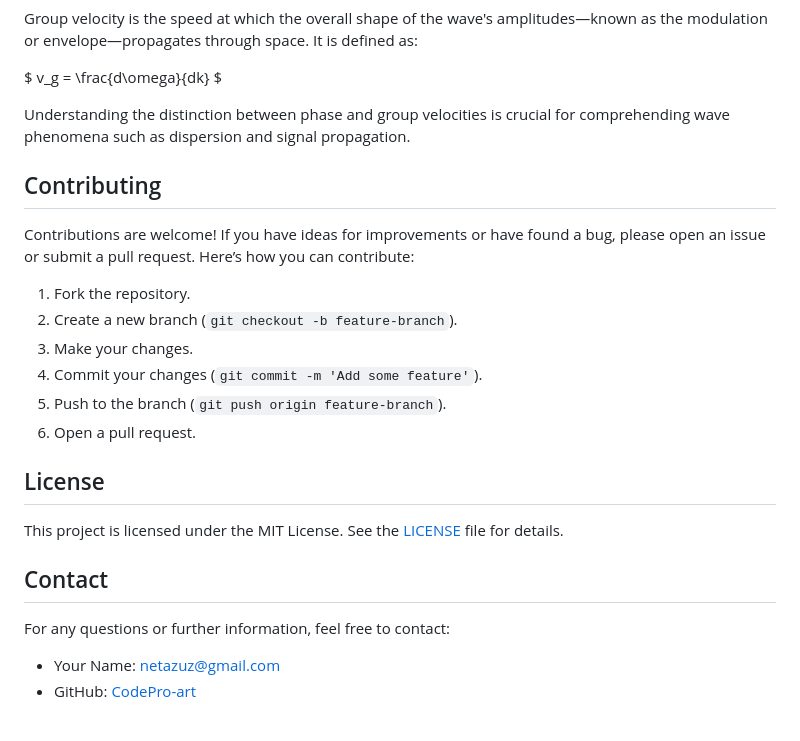
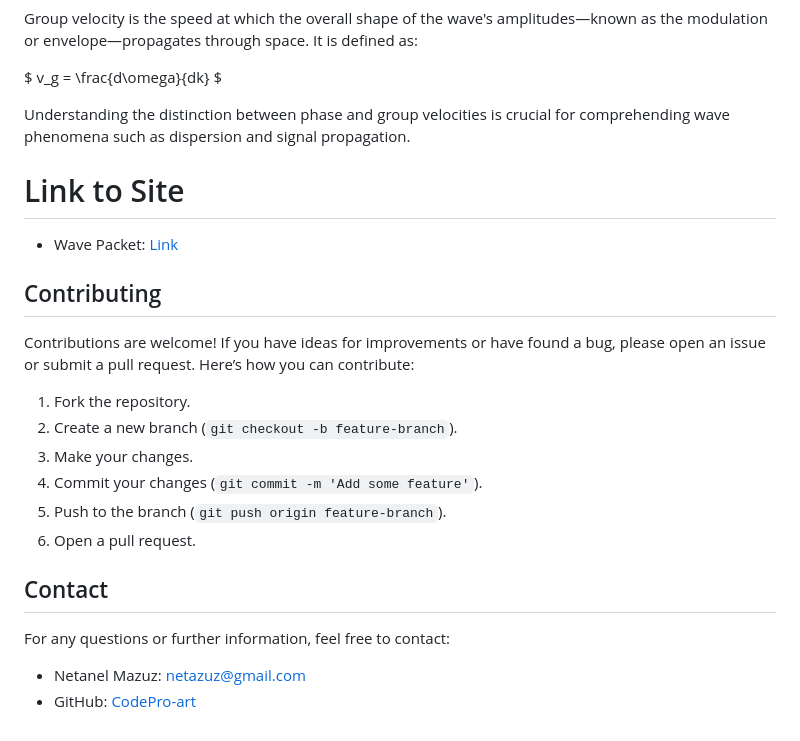
Before and after one commit to CodePro-art/wave-visualization, a Markdown page: README.md, the part around the change. GitHub-like rendering.

```diff
--- a/README.md
+++ b/README.md
@@ -69,6 +69,10 @@ $ v_g = \frac{d\omega}{dk} $
 
 Understanding the distinction between phase and group velocities is crucial for comprehending wave phenomena such as dispersion and signal propagation.
 
+# Link to Site
+
+- Wave Packet: [Link](https://wave-packet.netlify.app)
+
 ## Contributing
 
 Contributions are welcome! If you have ideas for improvements or have found a bug, please open an issue or submit a pull request. Here’s how you can contribute:
@@ -80,13 +84,9 @@ Contributions are welcome! If you have ideas for improvements or have found a bu
 5. Push to the branch (`git push origin feature-branch`).
 6. Open a pull request.
 
-## License
-
-This project is licensed under the MIT License. See the [LICENSE](LICENSE) file for details.
-
 ## Contact
 
 For any questions or further information, feel free to contact:
 
-- Your Name: [netazuz@gmail.com](mailto:netazuz@gmail.com)
+- Netanel Mazuz: [netazuz@gmail.com](mailto:netazuz@gmail.com)
 - GitHub: [CodePro-art](https://github.com/CodePro-art)
```
